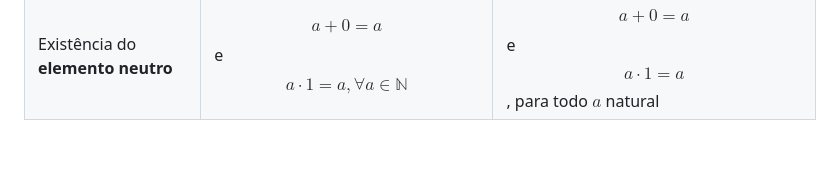
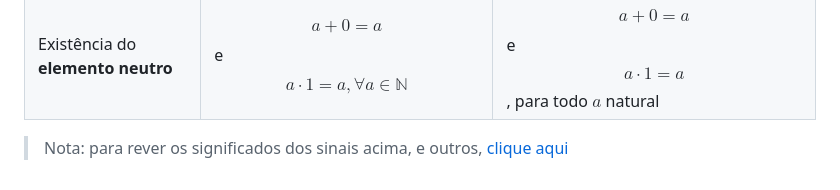
Before and after one commit to Xynel0/the_legal_milk, a Markdown page: semestre_1/calculo_diferencial_e_integral_I/aula_1.md, the part around the change. Drawn GitHub-style; blank space fills up the shorter version.

```diff
--- a/semestre_1/calculo_diferencial_e_integral_I/aula_1.md
+++ b/semestre_1/calculo_diferencial_e_integral_I/aula_1.md
@@ -77,3 +77,4 @@ As operações de adição e multiplicação (em $\mathbb{N}$ ) satisfazem as se
 | **Associatividade** | $$(a+b)+c = a+(b+c)$$ e $$(a\cdot b)\cdot c = a\cdot (b\cdot c), \forall a, b, c \in \mathbb{N}$$ | $$(a+b)+c = a+(b+c)$$ e $$(a\cdot b)\cdot c = a\cdot (b\cdot c)$$, quaisquer que sejam $a$, $b$ e $c$ naturais |
 | **Comutatividade** | $$a + b = b + a$$ e $$a\cdot b = b\cdot a, \forall a, b \in \mathbb{N}$$ | $$a + b = b + a$$ e $$a\cdot b = b\cdot a$$, quaisquer que sejam $a$ e $b$ naturais |
 | Existência do **elemento neutro** | $$a+0 = a$$ e $$a\cdot 1 = a, \forall a \in \mathbb{N}$$ | $$a+0 = a$$ e $$a\cdot 1 = a$$, para todo $a$ natural |
+> Nota: para rever os significados dos sinais acima, e outros, [clique aqui](../arquivos_uteis_s1/simbolos_matematicos_e_logicos.md)
```
